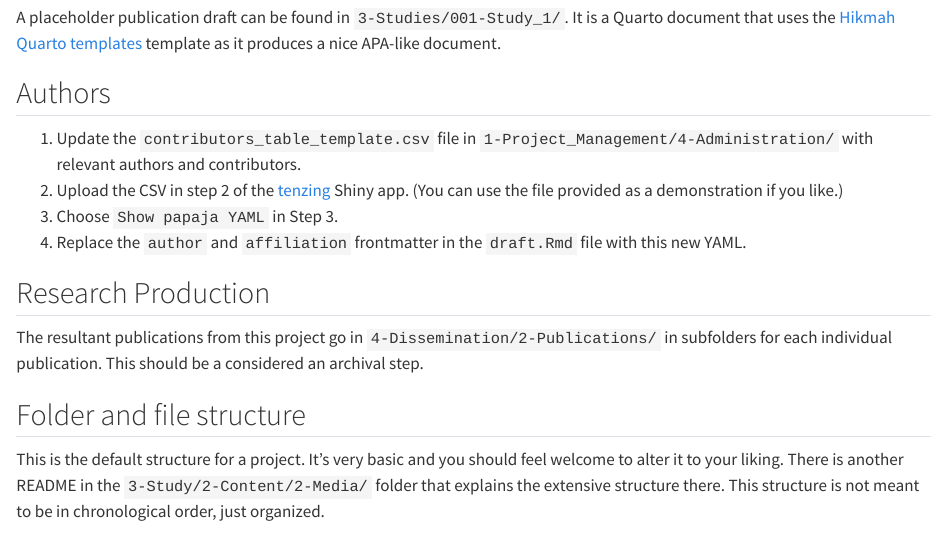
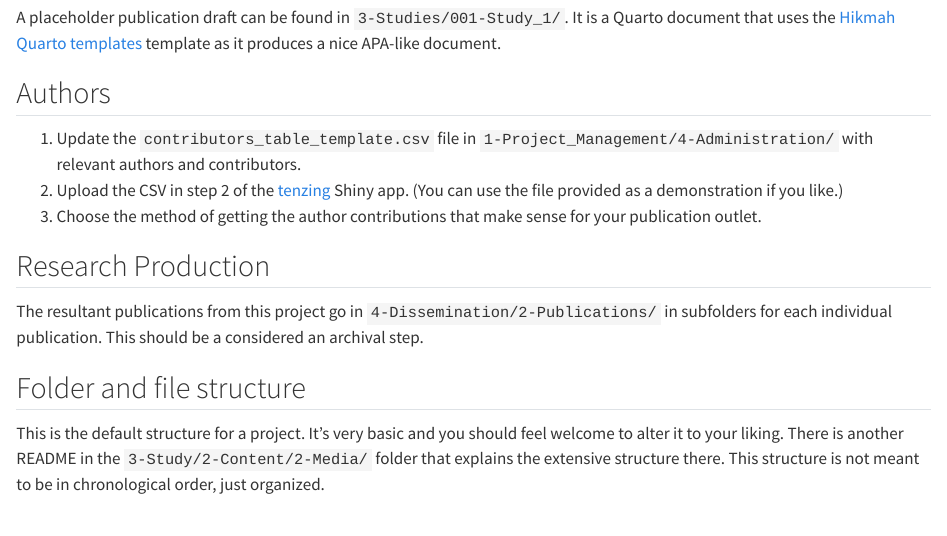
Before and after one commit to mavrxlab/project-template, a Quarto document (_INFO.qmd): the page in a window 1100 px wide, from 210 px down. Rendered offline with R 4.5, knitr and Pandoc in place of Quarto, with nearby package versions.

Commit message:
Update CRediT instructions

```diff
--- a/_INFO.qmd
+++ b/_INFO.qmd
@@ -11,8 +11,7 @@ A placeholder publication draft can be found in `3-Studies/001-Study_1/`. It is
 
 1. Update the `contributors_table_template.csv` file in `1-Project_Management/4-Administration/` with relevant authors and contributors.
 1. Upload the CSV in step 2 of the [tenzing](https://rollercoaster.shinyapps.io/tenzing/) Shiny app. (You can use the file provided as a demonstration if you like.)
-1. Choose `Show papaja YAML` in Step 3.
-1. Replace the `author` and `affiliation` frontmatter in the `draft.Rmd` file with this new YAML.
+1. Choose the method of getting the author contributions that make sense for your publication outlet.
 
 ## Research Production
 
```
Also changed, not shown: README.md.
